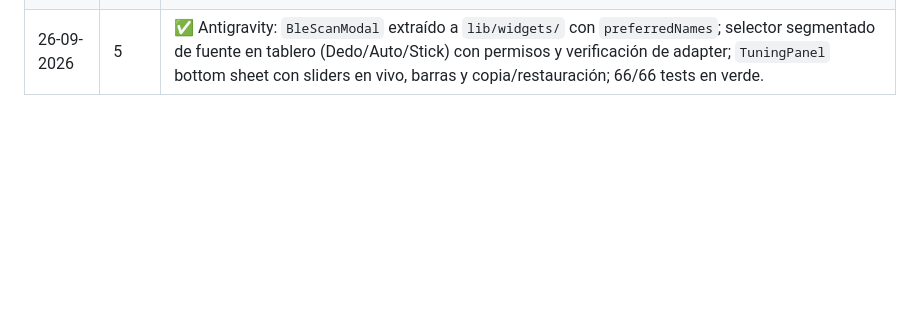
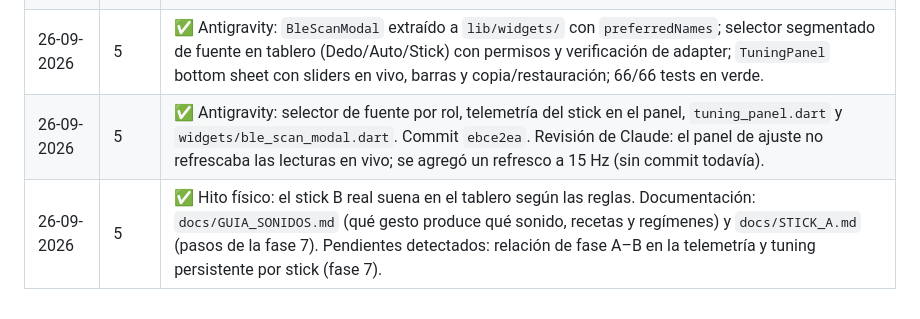
Before and after one commit to Santiajo/esp32-ble-telemetry, a Markdown page: docs/PLAN_BALANCIN.md, the part around the change. Rendered like a GitHub page; blank space fills up the shorter version.

Commit message:
docs: guía de sonidos y pasos del stick A

```diff
--- a/docs/PLAN_BALANCIN.md
+++ b/docs/PLAN_BALANCIN.md
@@ -341,3 +341,5 @@ El motor es **determinista**: recibe `now` y los lectores. Así los tests reprod
 | 26-09-2026 | 4 | ✅ Antigravity: home, tablero, modo eje, cierre y exportación JSON. Tests en verde. Commit `cc8757d`. Núcleo verificado sin cambios. |
 | 26-09-2026 | 5 | Claude escribió: `core/gesture/imu_gesture_reader.dart` (bias solo en reposo, histéresis 25/12 °/s, amp 90°, 25° por nota, shake >80 °/s) con 11 tests; `platform/ble_stick_link.dart`; `attachReader`/`isExternal` en `BoardSession`. En `esp_device_controller.dart`: ruta v2 → `onImuSample`, prioridad de conexión alta y plano de diagnóstico alimentado con v2. En `ble_constants.dart`: nombres `ESP32-BAL-A/B`. Siguiente: UI de fuente por rol y panel de ajuste en Antigravity. |
 | 26-09-2026 | 5 | ✅ Antigravity: `BleScanModal` extraído a `lib/widgets/` con `preferredNames`; selector segmentado de fuente en tablero (Dedo/Auto/Stick) con permisos y verificación de adapter; `TuningPanel` bottom sheet con sliders en vivo, barras y copia/restauración; 66/66 tests en verde. |
+| 26-09-2026 | 5 | ✅ Antigravity: selector de fuente por rol, telemetría del stick en el panel, `tuning_panel.dart` y `widgets/ble_scan_modal.dart`. Commit `ebce2ea`. Revisión de Claude: el panel de ajuste no refrescaba las lecturas en vivo; se agregó un refresco a 15 Hz (sin commit todavía). |
+| 26-09-2026 | 5 | ✅ Hito físico: el stick B real suena en el tablero según las reglas. Documentación: `docs/GUIA_SONIDOS.md` (qué gesto produce qué sonido, recetas y regímenes) y `docs/STICK_A.md` (pasos de la fase 7). Pendientes detectados: relación de fase A–B en la telemetría y tuning persistente por stick (fase 7). |
```
Also changed, not shown: docs/GUIA_SONIDOS.md (added, +140 -0 lines), docs/STICK_A.md (added, +81 -0 lines).
